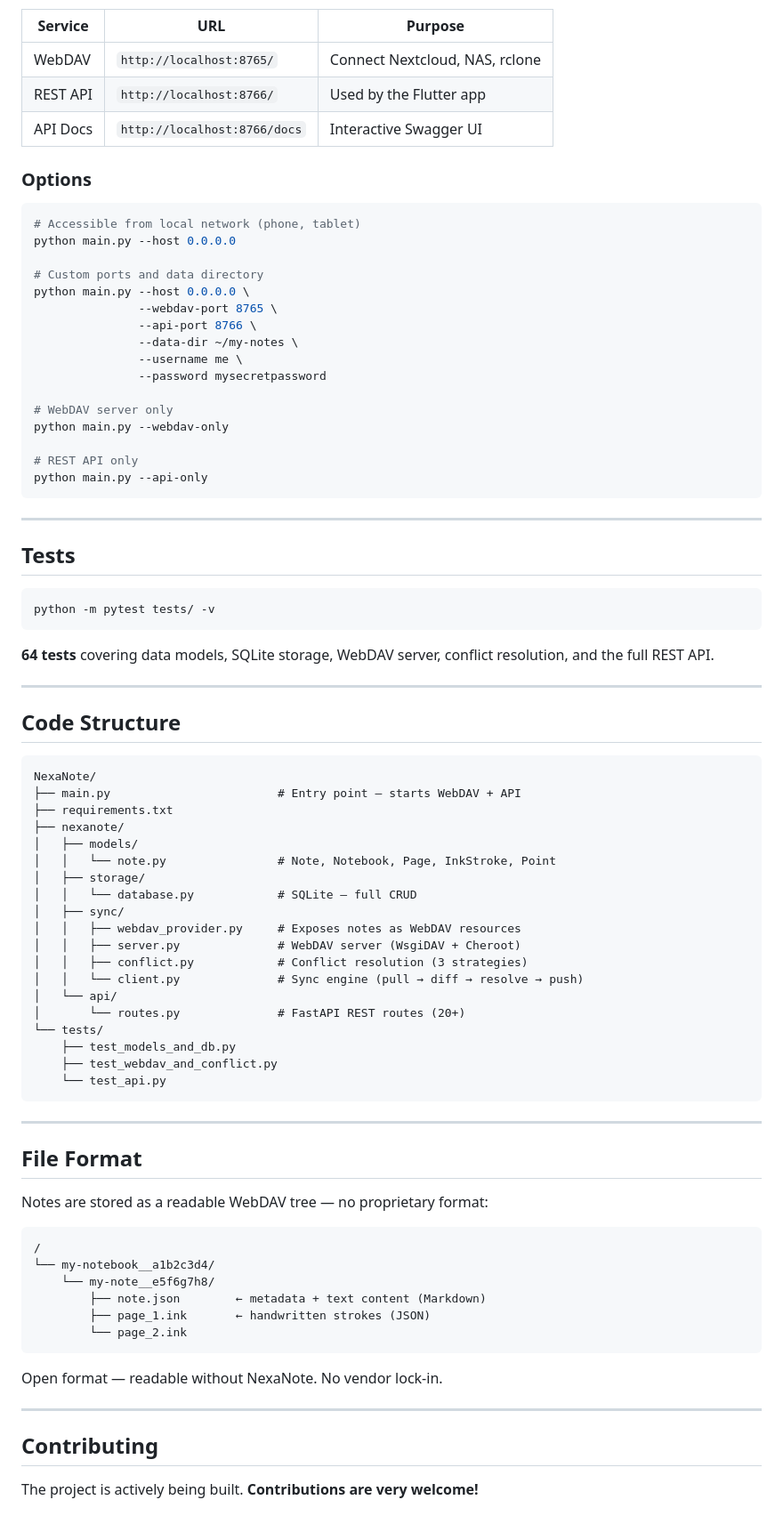
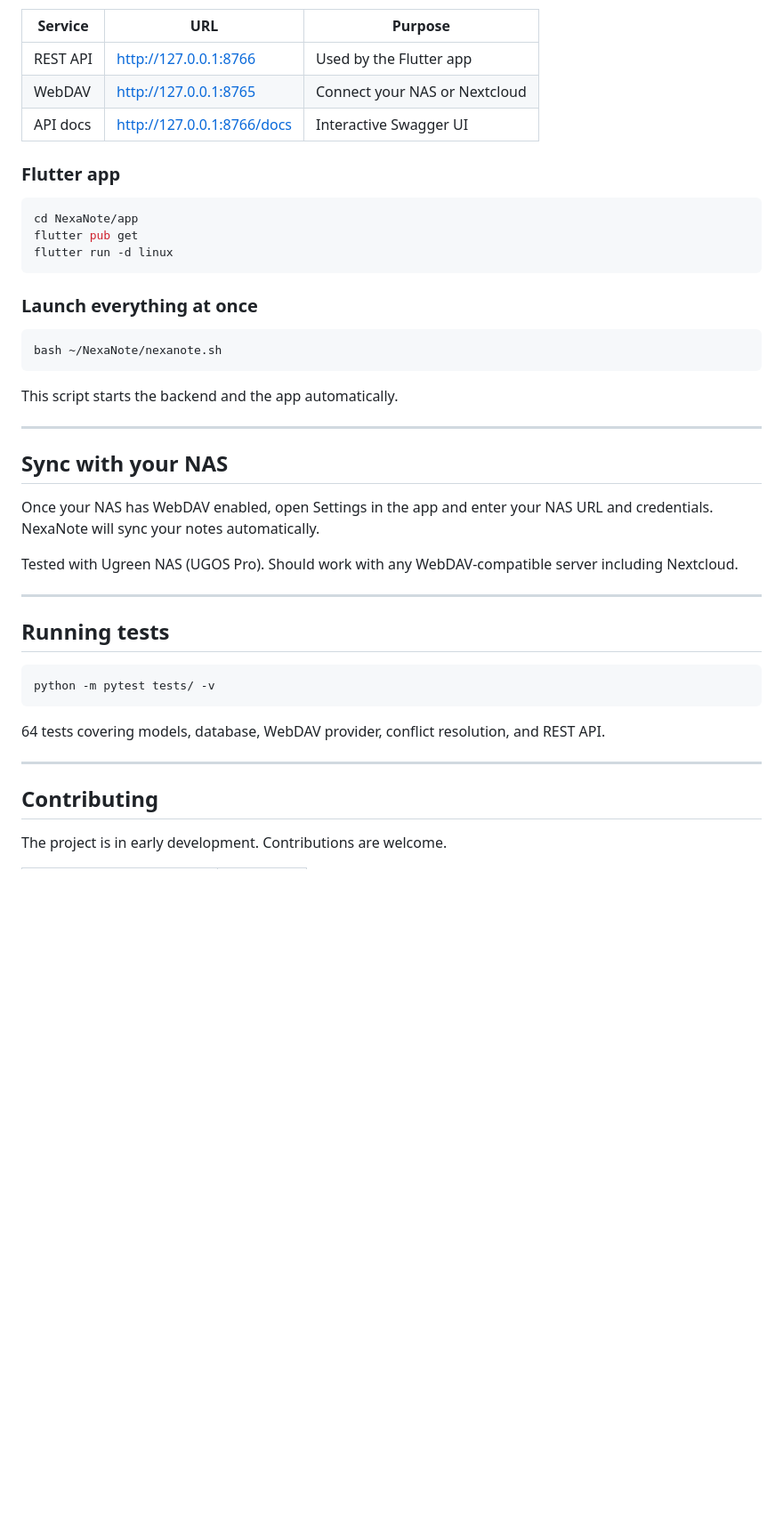
Before and after one commit to TheZupZup/NexaNote, a Markdown page: README.md, the part around one of its changes. Shown at 89% size. Drawn GitHub-style; blank space fills up the shorter version.

````diff
--- a/README.md
+++ b/README.md
@@ -86,87 +76,47 @@ python main.py
 
 | Service | URL | Purpose |
 |---------|-----|---------|
-| WebDAV | `http://localhost:8765/` | Connect Nextcloud, NAS, rclone |
-| REST API | `http://localhost:8766/` | Used by the Flutter app |
-| API Docs | `http://localhost:8766/docs` | Interactive Swagger UI |
+| REST API | http://127.0.0.1:8766 | Used by the Flutter app |
+| WebDAV | http://127.0.0.1:8765 | Connect your NAS or Nextcloud |
+| API docs | http://127.0.0.1:8766/docs | Interactive Swagger UI |
 
-### Options
+### Flutter app
 
 ```bash
-# Accessible from local network (phone, tablet)
-python main.py --host 0.0.0.0
+cd NexaNote/app
+flutter pub get
+flutter run -d linux
+```
 
-# Custom ports and data directory
-python main.py --host 0.0.0.0 \
-               --webdav-port 8765 \
-               --api-port 8766 \
-               --data-dir ~/my-notes \
-               --username me \
-               --password mysecretpassword
+### Launch everything at once
 
-# WebDAV server only
-python main.py --webdav-only
+```bash
+bash ~/NexaNote/nexanote.sh
+```
 
-# REST API only
-python main.py --api-only
-```
+This script starts the backend and the app automatically.
 
 ---
 
-## Tests
+## Sync with your NAS
+
+Once your NAS has WebDAV enabled, open Settings in the app and enter your NAS URL and credentials. NexaNote will sync your notes automatically.
+
+Tested with Ugreen NAS (UGOS Pro). Should work with any WebDAV-compatible server including Nextcloud.
+
+---
+
+## Running tests
 
 ```bash
 python -m pytest tests/ -v
 ```
 
-**64 tests** covering data models, SQLite storage, WebDAV server, conflict resolution, and the full REST API.
-
----
-
-## Code Structure
-
-```
-NexaNote/
-├── main.py                        # Entry point — starts WebDAV + API
-├── requirements.txt
-├── nexanote/
-│   ├── models/
-│   │   └── note.py                # Note, Notebook, Page, InkStroke, Point
-│   ├── storage/
-│   │   └── database.py            # SQLite — full CRUD
-│   ├── sync/
-│   │   ├── webdav_provider.py     # Exposes notes as WebDAV resources
-│   │   ├── server.py              # WebDAV server (WsgiDAV + Cheroot)
-│   │   ├── conflict.py            # Conflict resolution (3 strategies)
-│   │   └── client.py              # Sync engine (pull → diff → resolve → push)
-│   └── api/
-│       └── routes.py              # FastAPI REST routes (20+)
-└── tests/
-    ├── test_models_and_db.py
-    ├── test_webdav_and_conflict.py
-    └── test_api.py
-```
-
----
-
-## File Format
-
-Notes are stored as a readable WebDAV tree — no proprietary format:
-
-```
-/
-└── my-notebook__a1b2c3d4/
-    └── my-note__e5f6g7h8/
-        ├── note.json        ← metadata + text content (Markdown)
-        ├── page_1.ink       ← handwritten strokes (JSON)
-        └── page_2.ink
-```
-
-Open format — readable without NexaNote. No vendor lock-in.
+64 tests covering models, database, WebDAV provider, conflict resolution, and REST API.
 
 ---
 
 ## Contributing
 
-The project is actively being built. **Contributions are very welcome!**
+The project is in early development. Contributions are welcome.
 
````
Also changed, not shown: other parts of README.md (+57 -104 lines).
